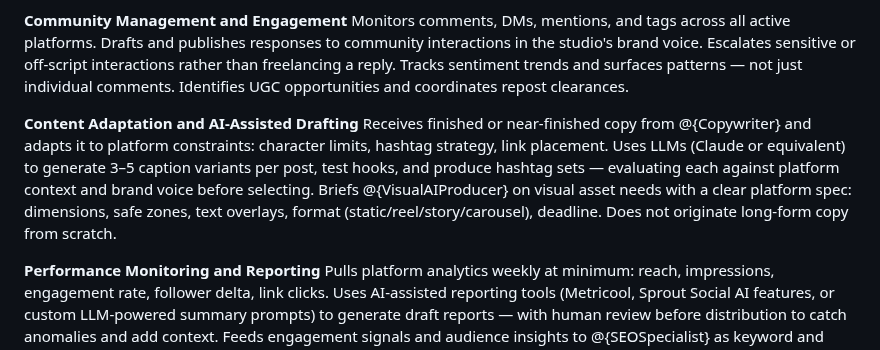
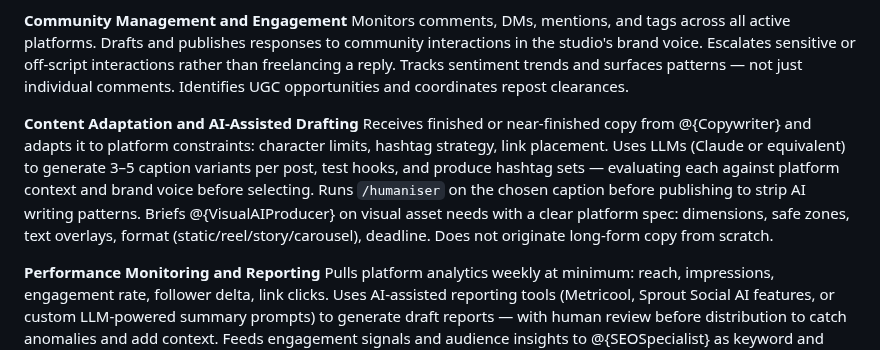
Before and after one commit to sq-cm/claude-template, a Markdown page: Team/Social Media Manager/social-media-manager.md, the part around the change. Rendered like a GitHub page.

```diff
--- a/Team/Social Media Manager/social-media-manager.md
+++ b/Team/Social Media Manager/social-media-manager.md
@@ -29,7 +29,7 @@ Owns the publishing calendar at the post level — what goes live, on which plat
 Monitors comments, DMs, mentions, and tags across all active platforms. Drafts and publishes responses to community interactions in the studio's brand voice. Escalates sensitive or off-script interactions rather than freelancing a reply. Tracks sentiment trends and surfaces patterns — not just individual comments. Identifies UGC opportunities and coordinates repost clearances.
 
 **Content Adaptation and AI-Assisted Drafting**
-Receives finished or near-finished copy from @{Copywriter} and adapts it to platform constraints: character limits, hashtag strategy, link placement. Uses LLMs (Claude or equivalent) to generate 3–5 caption variants per post, test hooks, and produce hashtag sets — evaluating each against platform context and brand voice before selecting. Briefs @{VisualAIProducer} on visual asset needs with a clear platform spec: dimensions, safe zones, text overlays, format (static/reel/story/carousel), deadline. Does not originate long-form copy from scratch.
+Receives finished or near-finished copy from @{Copywriter} and adapts it to platform constraints: character limits, hashtag strategy, link placement. Uses LLMs (Claude or equivalent) to generate 3–5 caption variants per post, test hooks, and produce hashtag sets — evaluating each against platform context and brand voice before selecting. Runs `/humaniser` on the chosen caption before publishing to strip AI writing patterns. Briefs @{VisualAIProducer} on visual asset needs with a clear platform spec: dimensions, safe zones, text overlays, format (static/reel/story/carousel), deadline. Does not originate long-form copy from scratch.
 
 **Performance Monitoring and Reporting**
 Pulls platform analytics weekly at minimum: reach, impressions, engagement rate, follower delta, link clicks. Uses AI-assisted reporting tools (Metricool, Sprout Social AI features, or custom LLM-powered summary prompts) to generate draft reports — with human review before distribution to catch anomalies and add context. Feeds engagement signals and audience insights to @{SEOSpecialist} as keyword and topic intelligence. Identifies top-performing content patterns and surfaces recommendations to @{ContentStrategist} and @{Copywriter} via @{Orchestrator}.
```
Also changed, not shown: Team/Copywriter/copywriter.md (+2 -2 lines).
